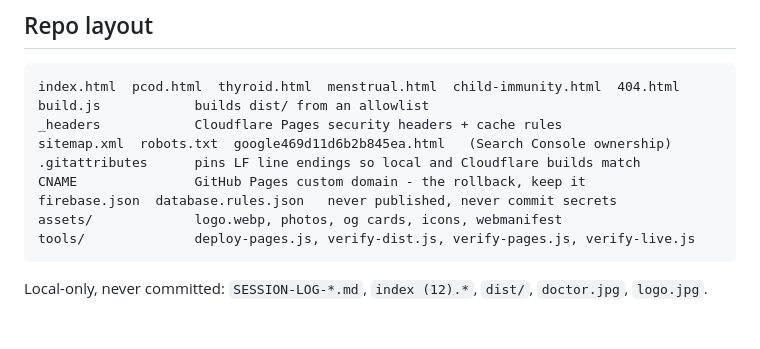
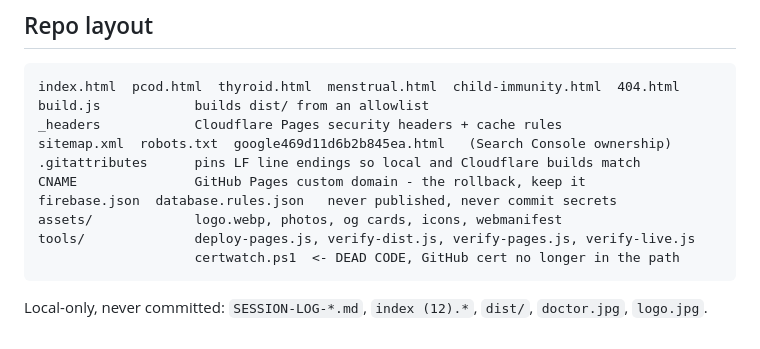
Before and after one commit to jumail173/dr-vismaya-wellness-centre, a Markdown page: HANDOFF.md, the part around the change. Rendered like a GitHub page.

````diff
--- a/HANDOFF.md
+++ b/HANDOFF.md
@@ -143,6 +143,7 @@ CNAME               GitHub Pages custom domain - the rollback, keep it
 firebase.json  database.rules.json   never published, never commit secrets
 assets/             logo.webp, photos, og cards, icons, webmanifest
 tools/              deploy-pages.js, verify-dist.js, verify-pages.js, verify-live.js
+                    certwatch.ps1  <- DEAD CODE, GitHub cert no longer in the path
 ```
 
 Local-only, never committed: `SESSION-LOG-*.md`, `index (12).*`, `dist/`, `doctor.jpg`, `logo.jpg`.
````
Also changed, not shown: CHANGES.md (+32 -4 lines).
